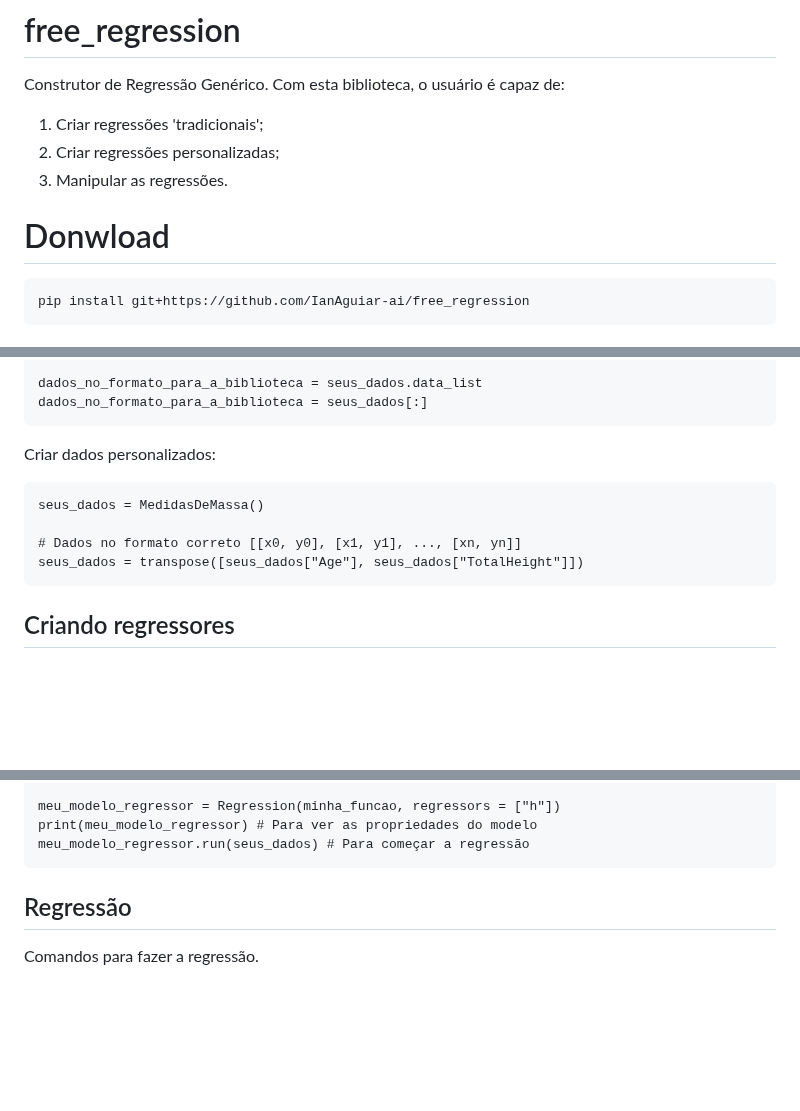
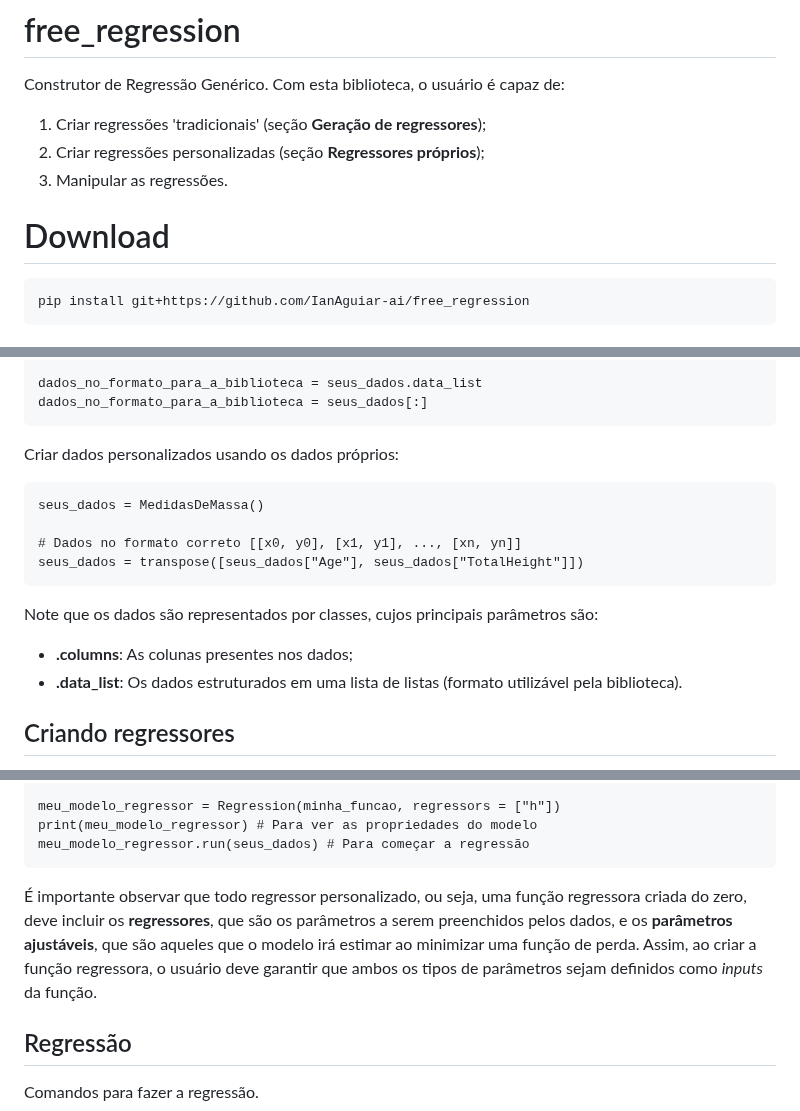
Before and after one commit to IanAguiar-ai/free_regression, a Markdown page: README.md, 3 parts joined by grey strips. GitHub-like rendering; blank space fills up the shorter version.

Commit message:
Version: 1.1.0 - 29-09-2024 - 20:43

````diff
--- a/README.md
+++ b/README.md
@@ -2,12 +2,12 @@
 
 Construtor de Regressão Genérico. Com esta biblioteca, o usuário é capaz de:
 
-1. Criar regressões 'tradicionais';
-2. Criar regressões personalizadas;
+1. Criar regressões 'tradicionais' (seção **Geração de regressores**);
+2. Criar regressões personalizadas (seção **Regressores próprios**);
 3. Manipular as regressões.
 
 
-# Donwload
+# Download
 
 ```
 pip install git+https://github.com/IanAguiar-ai/free_regression
@@ -82,7 +82,7 @@ dados_no_formato_para_a_biblioteca = seus_dados.data_list
 dados_no_formato_para_a_biblioteca = seus_dados[:]
 ```
 
-Criar dados personalizados:
+Criar dados personalizados usando os dados próprios:
 
 ```
 seus_dados = MedidasDeMassa()
@@ -90,6 +90,11 @@ seus_dados = MedidasDeMassa()
 # Dados no formato correto [[x0, y0], [x1, y1], ..., [xn, yn]]
 seus_dados = transpose([seus_dados["Age"], seus_dados["TotalHeight"]])
 ```
+
+Note que os dados são representados por classes, cujos principais parâmetros são:
+
+- **.columns**: As colunas presentes nos dados;
+- **.data_list**: Os dados estruturados em uma lista de listas (formato utilizável pela biblioteca).
 
 ## Criando regressores
 
@@ -154,6 +159,8 @@ meu_modelo_regressor = Regression(minha_funcao, regressors = ["h"])
 print(meu_modelo_regressor) # Para ver as propriedades do modelo
 meu_modelo_regressor.run(seus_dados) # Para começar a regressão
 ```
+
+É importante observar que todo regressor personalizado, ou seja, uma função regressora criada do zero, deve incluir os **regressores**, que são os parâmetros a serem preenchidos pelos dados, e os **parâmetros ajustáveis**, que são aqueles que o modelo irá estimar ao minimizar uma função de perda. Assim, ao criar a função regressora, o usuário deve garantir que ambos os tipos de parâmetros sejam definidos como *inputs* da função.
 
 ## Regressão
 
````
